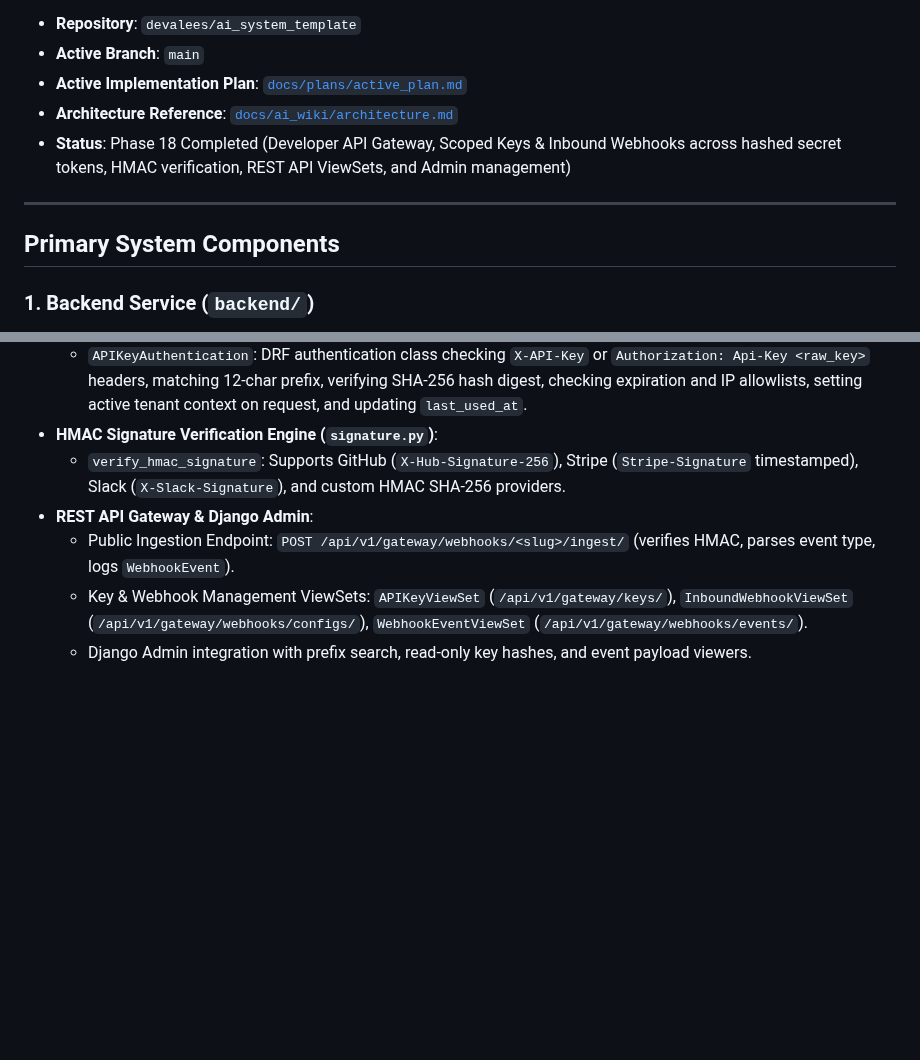
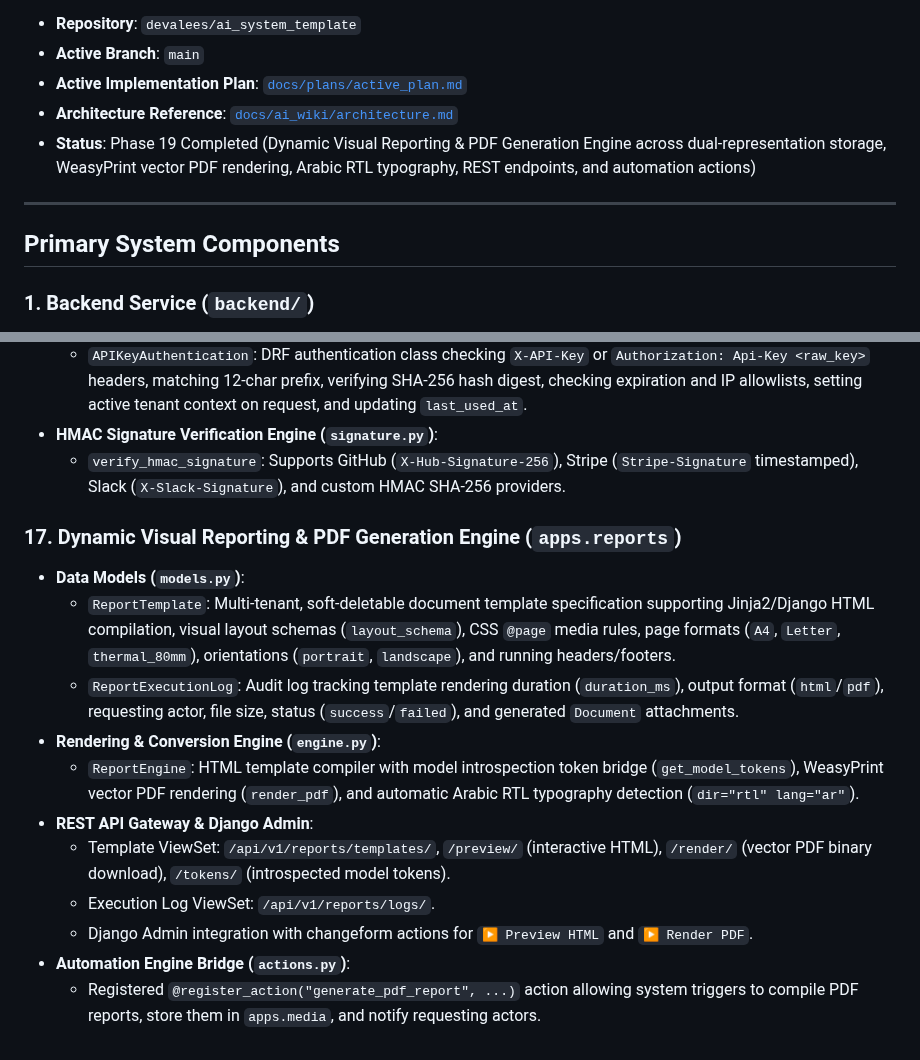
Before and after one commit to devalees/ai_system_template, a Markdown page: docs/ai_wiki/index.md, 2 parts joined by grey strips. GitHub-like rendering; blank space fills up the shorter version.

Commit message:
docs(wiki): update LLM wiki documentation for Phase 19 reports engine

```diff
--- a/docs/ai_wiki/index.md
+++ b/docs/ai_wiki/index.md
@@ -6,12 +6,12 @@ An extensible, production-grade starter template pairing a **Django** web framew
 - **Active Branch**: `main`
 - **Active Implementation Plan**: [`docs/plans/active_plan.md`](file:///home/ehab/Desktop/economy_editor/docs/plans/active_plan.md)
 - **Architecture Reference**: [`docs/ai_wiki/architecture.md`](file:///home/ehab/Desktop/economy_editor/docs/ai_wiki/architecture.md)
-- **Status**: Phase 18 Completed (Developer API Gateway, Scoped Keys & Inbound Webhooks across hashed secret tokens, HMAC verification, REST API ViewSets, and Admin management)
-
+- **Status**: Phase 19 Completed (Dynamic Visual Reporting & PDF Generation Engine across dual-representation storage, WeasyPrint vector PDF rendering, Arabic RTL typography, REST endpoints, and automation actions)
 
 ---
 
 ## Primary System Components
+
 
 ### 1. Backend Service (`backend/`)
 - **Framework**: Django 5.x with Django REST Framework on Python 3.11.
@@ -186,7 +186,15 @@ An extensible, production-grade starter template pairing a **Django** web framew
   - `APIKeyAuthentication`: DRF authentication class checking `X-API-Key` or `Authorization: Api-Key <raw_key>` headers, matching 12-char prefix, verifying SHA-256 hash digest, checking expiration and IP allowlists, setting active tenant context on request, and updating `last_used_at`.
 - **HMAC Signature Verification Engine (`signature.py`)**:
   - `verify_hmac_signature`: Supports GitHub (`X-Hub-Signature-256`), Stripe (`Stripe-Signature` timestamped), Slack (`X-Slack-Signature`), and custom HMAC SHA-256 providers.
+### 17. Dynamic Visual Reporting & PDF Generation Engine (`apps.reports`)
+- **Data Models (`models.py`)**:
+  - `ReportTemplate`: Multi-tenant, soft-deletable document template specification supporting Jinja2/Django HTML compilation, visual layout schemas (`layout_schema`), CSS `@page` media rules, page formats (`A4`, `Letter`, `thermal_80mm`), orientations (`portrait`, `landscape`), and running headers/footers.
+  - `ReportExecutionLog`: Audit log tracking template rendering duration (`duration_ms`), output format (`html`/`pdf`), requesting actor, file size, status (`success`/`failed`), and generated `Document` attachments.
+- **Rendering & Conversion Engine (`engine.py`)**:
+  - `ReportEngine`: HTML template compiler with model introspection token bridge (`get_model_tokens`), WeasyPrint vector PDF rendering (`render_pdf`), and automatic Arabic RTL typography detection (`dir="rtl" lang="ar"`).
 - **REST API Gateway & Django Admin**:
-  - Public Ingestion Endpoint: `POST /api/v1/gateway/webhooks/<slug>/ingest/` (verifies HMAC, parses event type, logs `WebhookEvent`).
-  - Key & Webhook Management ViewSets: `APIKeyViewSet` (`/api/v1/gateway/keys/`), `InboundWebhookViewSet` (`/api/v1/gateway/webhooks/configs/`), `WebhookEventViewSet` (`/api/v1/gateway/webhooks/events/`).
-  - Django Admin integration with prefix search, read-only key hashes, and event payload viewers.
+  - Template ViewSet: `/api/v1/reports/templates/`, `/preview/` (interactive HTML), `/render/` (vector PDF binary download), `/tokens/` (introspected model tokens).
+  - Execution Log ViewSet: `/api/v1/reports/logs/`.
+  - Django Admin integration with changeform actions for `▶ Preview HTML` and `▶ Render PDF`.
+- **Automation Engine Bridge (`actions.py`)**:
+  - Registered `@register_action("generate_pdf_report", ...)` action allowing system triggers to compile PDF reports, store them in `apps.media`, and notify requesting actors.
```
Also changed, not shown: docs/ai_wiki/architecture.md (+8 -2 lines), docs/plans/active_plan.md (+10 -10 lines).
